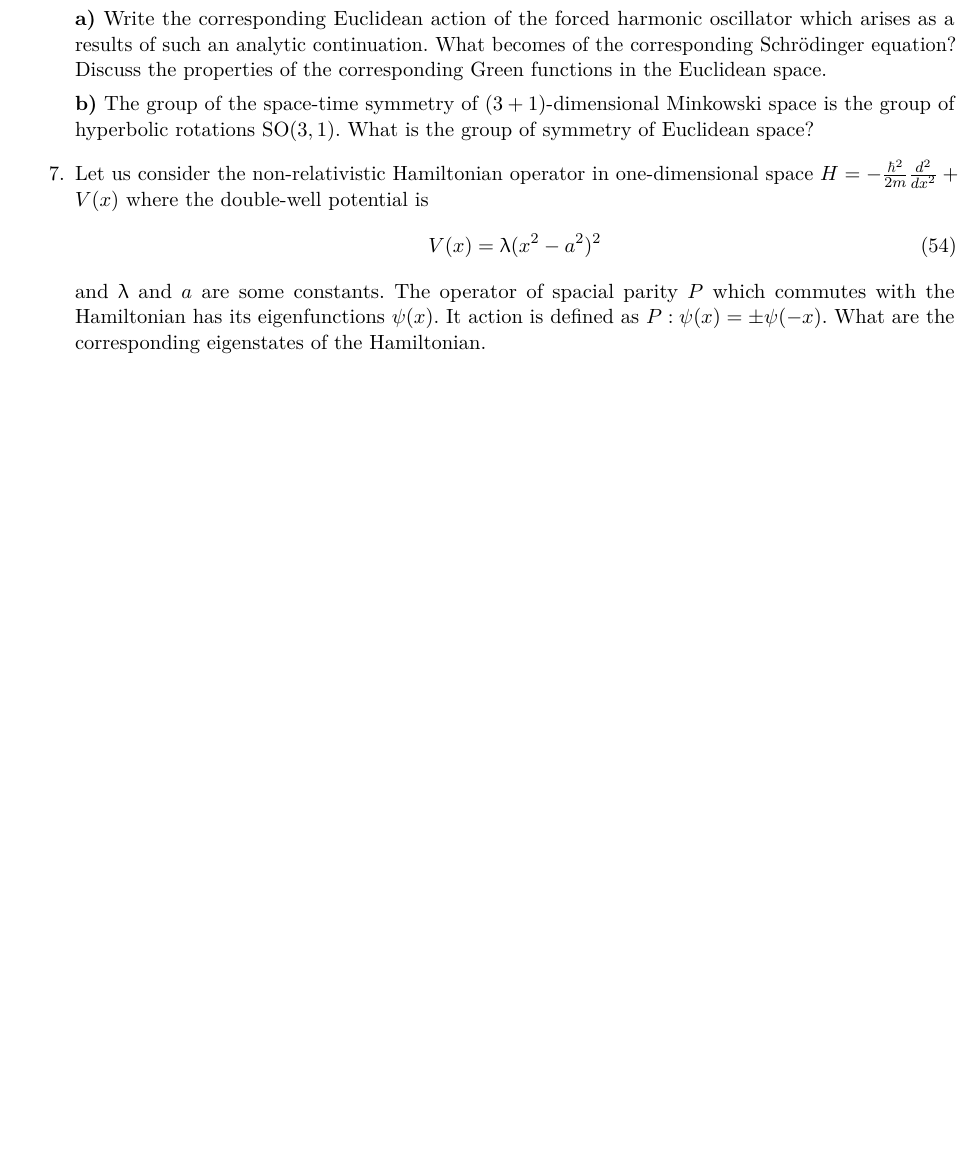
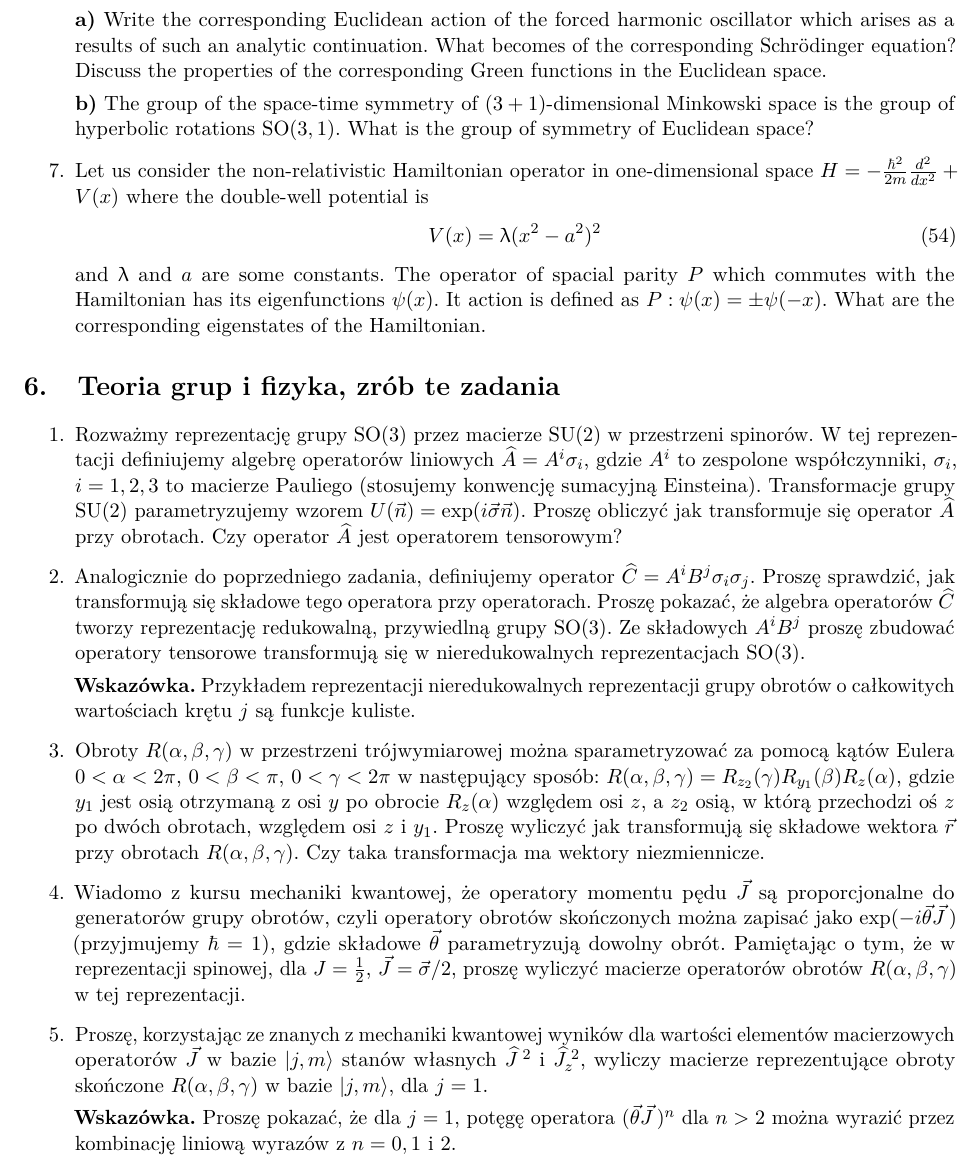
Before and after one commit to KZiemian/Various-things-that-I-test, a LaTeX document (Zadania-fizyka.tex, which reads mathcommands.sty): part of page 9 of 9, cut so that both start at the same text, the shorter picture padded with empty space. Compiled offline with pdfLaTeX.

Commit message:
Teoria grup dla fizyków

```diff
--- a/Zadania-fizyka.tex
+++ b/Zadania-fizyka.tex
@@ -85,8 +85,8 @@
 % Pakiety napisane przez użytkownika.
 % Mają być w tym samym katalogu to ten plik .tex
 % ---------------------------------------
-% \usepackage{latexshortcuts}
 \usepackage{mathcommands}
+\usepackage{functionalanalysiscommands}
 
 
 
@@ -2173,6 +2178,62 @@
 
 
 
+% ######################################
+\section{Teoria grup i fizyka, zrób te zadania}
+
+% \vspace{\spaceTwo}
+
+% ######################################
+
+
+% ##################
+\begin{enumerate}
+
+\item Rozważmy reprezentację grupy $\SO( 3 )$ przez macierze
+  $\SU( 2 )$ w przestrzeni spinorów. W tej reprezentacji definiujemy
+  algebrę operatorów liniowych $\operatorA = A^{ i } \sigma_{ i }$, gdzie
+  $A^{ i }$ to zespolone współczynniki, $\sigma_{ i }$, $i = 1, 2, 3$ to
+  macierze Pauliego (stosujemy konwencję sumacyjną Einsteina).
+  Transformacje grupy $\SU( 2 )$ parametryzujemy wzorem
+  $U( \vecn ) = \exp( i \vec{ \sigma } \vecn )$. Proszę obliczyć jak
+  transformuje się operator $\operatorA$ przy obrotach. Czy operator
+  $\operatorA$ jest operatorem tensorowym?
+
+\item Analogicznie do poprzedniego zadania, definiujemy operator
+  $\operatorC = A^{ i } B^{ j } \sigma_{ i } \sigma_{ j }$. Proszę sprawdzić,
+  jak transformują się składowe tego operatora przy operatorach.
+  Proszę pokazać, że algebra operatorów $\operatorC$ tworzy
+  reprezentację redukowalną, przywiedlną grupy $\SO( 3 )$. Ze
+  składowych $A^{ i } B^{ j }$ proszę zbudować operatory tensorowe
+  transformują się w nieredukowalnych reprezentacjach $\SO( 3 )$.
+
+  \textbf{Wskazówka.} Przykładem reprezentacji nieredukowalnych
+  reprezentacji grupy obrotów o całkowitych wartościach krętu $j$ są
+  funkcje kuliste.
+
+\item Obroty $R( \alpha, \beta, \gamma )$ w przestrzeni trójwymiarowej można
+  sparametryzować za pomocą kątów Eulera $0 < \alpha < 2\pi$,
+  $0 < \beta < \pi$, $0 < \gamma < 2\pi$ w następujący sposób:
+  $R( \alpha, \beta, \gamma ) = R_{ z_{ 2 } }( \gamma ) R_{ y_{ 1 } }( \beta ) R_{ z }( \alpha )$,
+  gdzie $y_{ 1 }$ jest osią otrzymaną z osi $y$ po obrocie
+  $R_{ z }( \alpha )$ względem osi $z$, a $z_{ 2 }$ osią, w którą
+  przechodzi oś $z$ po dwóch obrotach, względem osi $z$ i $y_{ 1 }$.
+  Proszę wyliczyć jak transformują się składowe wektora $\vecr$ przy
+  obrotach $R( \alpha, \beta, \gamma )$. Czy taka transformacja ma wektory
+  niezmiennicze.
+
+\item Wiadomo z kursu mechaniki kwantowej, że operatory momentu pędu $\vecJ$ są proporcjonalne do generatorów grupy obrotów, czyli operatory obrotów skończonych można zapisać jako $\exp( -i \vec{ \theta } \vecJ \, )$ (przyjmujemy $\hbar = 1$), gdzie składowe $\vec{ \theta }$ parametryzują dowolny obrót. Pamiętając o tym, że w reprezentacji spinowej, dla $J = \frac{ 1 }{ 2 }$, $\vecJ = \vec{ \sigma } / 2$, proszę wyliczyć macierze operatorów obrotów $R( \alpha, \beta, \gamma )$ w tej reprezentacji.
+
+\item Proszę, korzystając ze znanych z mechaniki kwantowej wyników dla wartości elementów macierzowych operatorów $\vecJ$ w bazie $| j, m \rangle$ stanów własnych $\operatorJ^{ \; 2 }$ i $\operatorJ_{ z }^{ \; 2 }$, wyliczy macierze reprezentujące obroty skończone $R( \alpha, \beta, \gamma )$ w bazie $| j, m \rangle$, dla $j = 1$.
+
+  \textbf{Wskazówka.} Proszę pokazać, że dla $j = 1$, potęgę operatora $( \vec{ \theta } \vecJ \, )^{ n }$ dla $n > 2$ można wyrazić przez kombinację liniową wyrazów z $n = 0, 1$ i $2$.
+
+\item
+
+\end{enumerate}
+% ##################
+
+
 % % ######################################
 % \newpage
 % \section{Zaczęte i~nieskończone}
--- a/mathcommands.sty
+++ b/mathcommands.sty
@@ -68,6 +68,7 @@
 % \newcommand{\mb}{\mathbb}
 % \newcommand{\mc}{\mathcal}
 % \newcommand{\mf}{\mathfrak}
+\newcommand{\Mfrak}{\mathfrak{M}}
 % \newcommand{\mbf}{\mathbf}
 % \newcommand{\bsym}{\boldsymbol}
 
@@ -90,7 +91,7 @@
 % Wartość bezwzględna i normy
 \providecommand{\abs}[1]{\lvert{ #1 }\rvert}
 
-\newcommand{\abso}[1]{|\, { #1 } \,|}  % ABSolute value One
+\newcommand{\absOne}[1]{|\, { #1 } \,|}  % ABSolute value One
 \newcommand{\abstw}[1]{\left| \, { #1 } \, \right|}
 \newcommand{\absth}[1]{\left| { #1 } \right|}
 \newcommand{\absf}[1]{| { #1 } |}
@@ -163,17 +180,12 @@
 
 
 % Rzadziej używane oznaczenia literowe
-% \mc = \mathcal
-% \newcommand{\Ac}{\mathcal{A}}
 % \newcommand{\Bc}{\mathcal{B}}
 % \newcommand{\Fc}{\mathcal{F}}
-% \newcommand{\Lcal}{\mathcal{L}}
 % \newcommand{\Mc}{\mathcal{M}}
-\newcommand{\Ncal}{\mathcal{N}}
-% \newcommand{\Ocal}{\mathcal{O}}
+
+
 % \newcommand{\Tc}{\mathcal{T}}
-\newcommand{\Ucal}{\mathcal{U}}
-% \newcommand{\Vcal}{\mathcal{V}}
 % \newcommand{\Pc}{\mathcal{P}}
 % \newcommand{\Zc}{\mathcal{Z}}
 
@@ -197,8 +223,8 @@
 
 % #############
 % Algebra
-\newcommand{\Real}{\mf{Re}}
-\newcommand{\Imag}{\mf{Im}}
+% \newcommand{\Real}{\mf{Re}}
+% \newcommand{\Imag}{\mf{Im}}
 % \newcommand{\ot}{\otimes}
 % \newcommand{\we}{\wedge}
 \newcommand{\Tr}{\mr{Tr}}
@@ -227,6 +253,10 @@
 
 \newcommand{\vecq}{\vec{ q }}
 \newcommand{\vecp}{\vec{ p }}
+
+\newcommand{\vecn}{\vec{ n }}
+
+\newcommand{\vecJ}{\vec{ J }}
 
 \newcommand{\vecE}{\vec{ E }}
 
@@ -318,7 +348,7 @@
 
 % ########
 % Różniczkowanie i pochodne
-\newcommand{\diffPL}{\mathrm{d}}  % differential PL
+\newcommand{\dPL}{\mathrm{d}}  % differential PL
 
 
 % #####
@@ -336,7 +366,8 @@
 
 
 % Pochodne cząstkowe
-\newcommand{\pd}[3]{\fr{ \partial^{ #1 } { #2 } }{ \partial { #3 }^{ #1 } }}
+\newcommand{\partialDerivative}[3]{
+  \frac{ \partial^{ #1 } { #2 } }{ \partial { #3 }^{ #1 } } }
 % Partial Derivative
 \newcommand{\pdo}[1]{\partial_{ #1 }}  % Partial Derivative One -- notacja
 % pochodnej cząstkowej bez ułamka
```
Also changed, not shown: functionalanalysiscommands.sty (added, +18 -0 lines), Zadania-fizyka.tex (7 more changed lines), mathcommands.sty (55 more changed lines).
